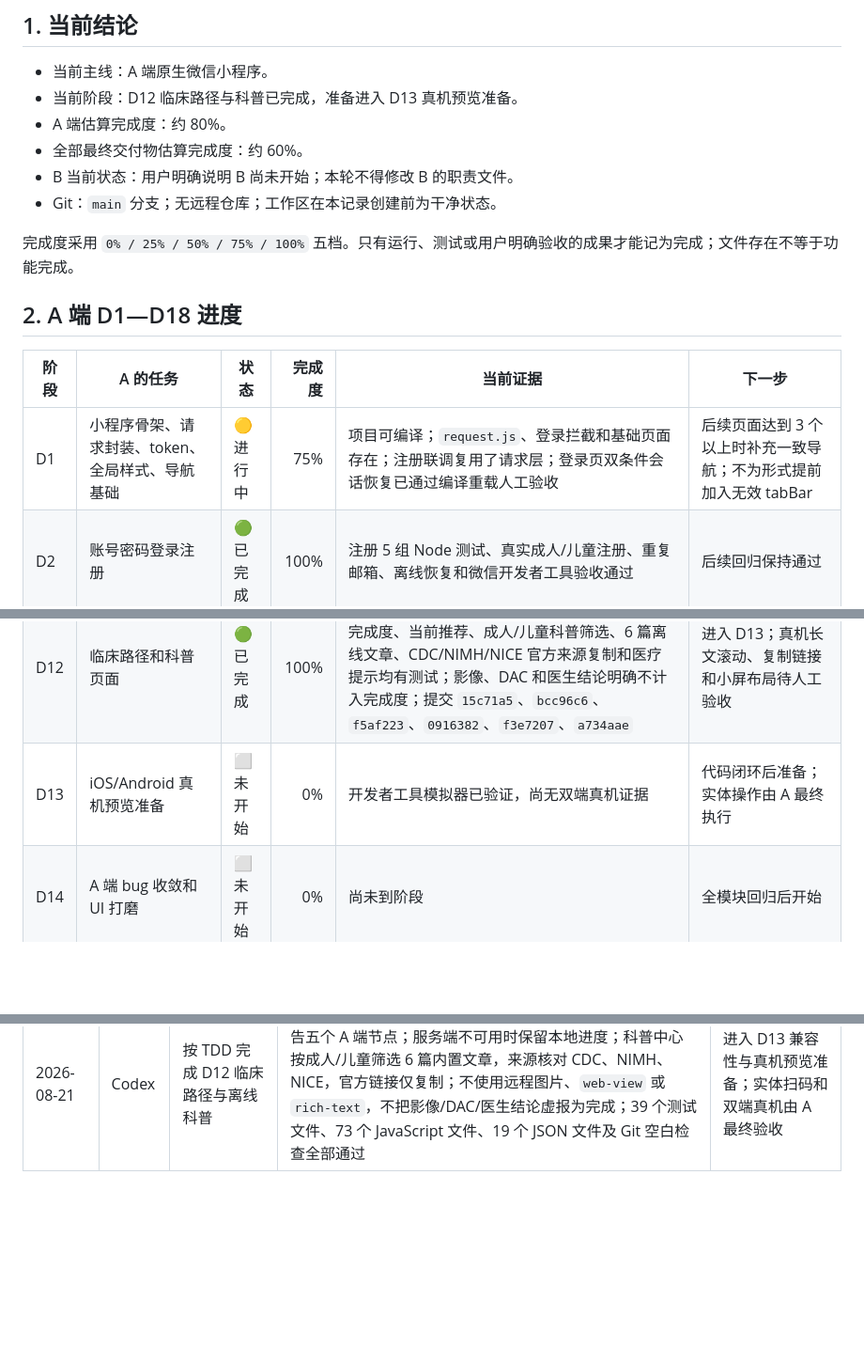
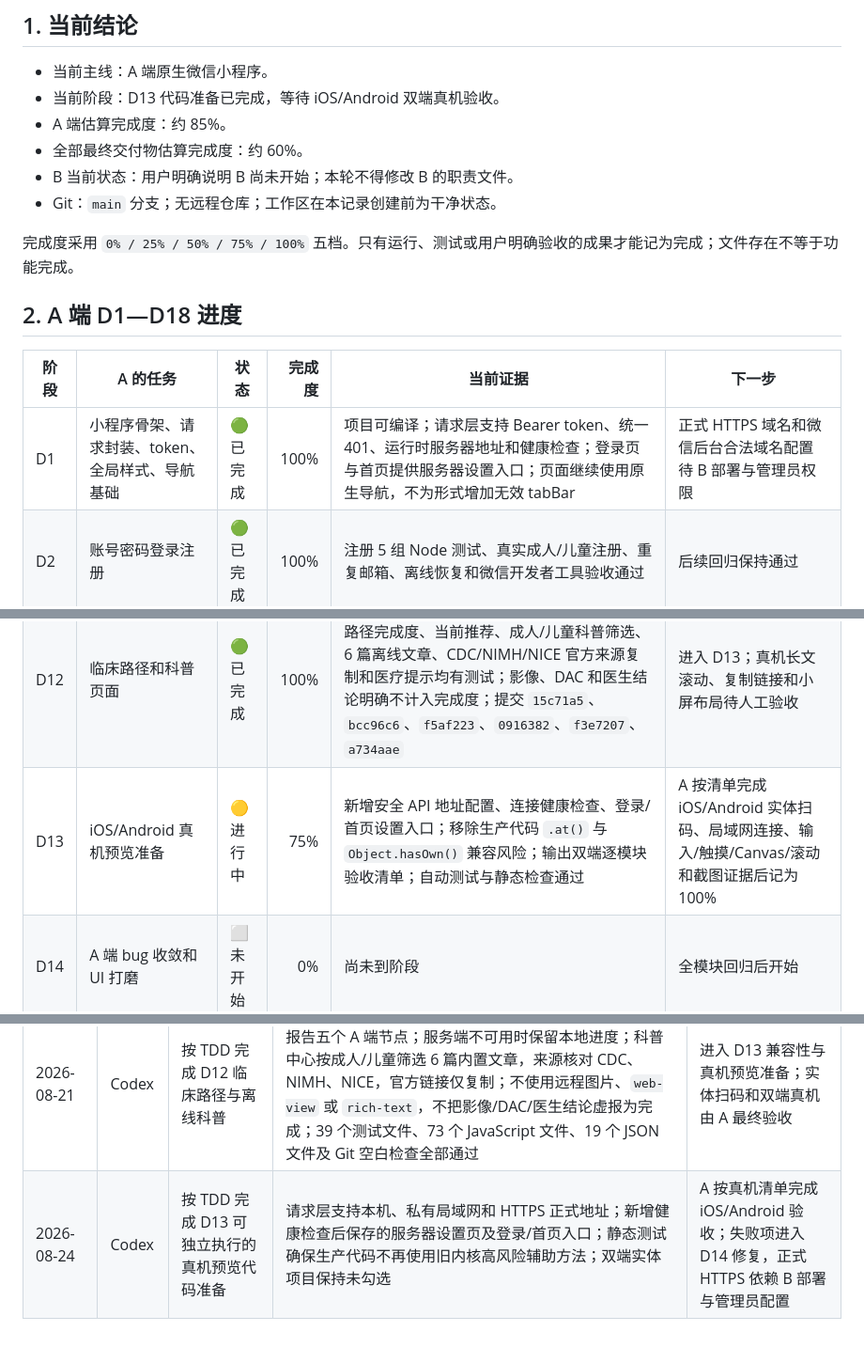
Before and after one commit to YKun12345/ADHD, a Markdown page: 项目任务与进度.md, 3 parts joined by grey strips. Shown at 94% size. GitHub-like rendering; blank space fills up the shorter version.

```diff
--- a/项目任务与进度.md
+++ b/项目任务与进度.md
@@ -5,8 +5,8 @@
 ## 1. 当前结论
 
 - 当前主线：A 端原生微信小程序。
-- 当前阶段：D12 临床路径与科普已完成，准备进入 D13 真机预览准备。
-- A 端估算完成度：约 80%。
+- 当前阶段：D13 代码准备已完成，等待 iOS/Android 双端真机验收。
+- A 端估算完成度：约 85%。
 - 全部最终交付物估算完成度：约 60%。
 - B 当前状态：用户明确说明 B 尚未开始；本轮不得修改 B 的职责文件。
 - Git：`main` 分支；无远程仓库；工作区在本记录创建前为干净状态。
@@ -17,7 +17,7 @@
 
 | 阶段 | A 的任务 | 状态 | 完成度 | 当前证据 | 下一步 |
 | --- | --- | --- | ---: | --- | --- |
-| D1 | 小程序骨架、请求封装、token、全局样式、导航基础 | 🟡 进行中 | 75% | 项目可编译；`request.js`、登录拦截和基础页面存在；注册联调复用了请求层；登录页双条件会话恢复已通过编译重载人工验收 | 后续页面达到 3 个以上时补充一致导航；不为形式提前加入无效 tabBar |
+| D1 | 小程序骨架、请求封装、token、全局样式、导航基础 | 🟢 已完成 | 100% | 项目可编译；请求层支持 Bearer token、统一 401、运行时服务器地址和健康检查；登录页与首页提供服务器设置入口；页面继续使用原生导航，不为形式增加无效 tabBar | 正式 HTTPS 域名和微信后台合法域名配置待 B 部署与管理员权限 |
 | D2 | 账号密码登录注册 | 🟢 已完成 | 100% | 注册 5 组 Node 测试、真实成人/儿童注册、重复邮箱、离线恢复和微信开发者工具验收通过 | 后续回归保持通过 |
 | D3 | 患者首页、14 天进度卡、今日任务、快捷入口 | 🟢 已完成 | 100% | 进度标准化、动态进度条、后端同步、本地缓存降级、数据来源和入口状态均有自动测试；“已同步”标签可见性与居中通过微信开发者工具人工验收；提交 `3daec6a`、`a006a8b`、`bd2224d` | 后续全流程视觉复核并入 D14 UI 验收 |
 | D4 | ASRS 18 题单题作答 | 🟢 已完成 | 100% | 18 题题库、五级选项、草稿、前后题、完整校验、重复提交保护、结果展示、儿童保护和成人首页入口均有测试；提交 `11ece1d`、`c28e1c1`、`709348e`、`2e05d13` | D5 增加 SNAP-IV；真实医学算分仍由 B 接口负责 |
@@ -29,7 +29,7 @@
 | D10 | 综合报告、雷达图和趋势图 | 🟢 已完成 | 100% | 服务端优先、本地降级汇总量表、Go/No-Go、Stroop 和 14 天追踪；成人/儿童五维雷达、注意力趋势、完成度、数据来源、空状态、白名单导航及医学免责声明均有测试；提交 `14848c8`、`b545b0a`、`e1638af`、`9b90049`、`7dc096b` | 进入 D11；服务端真实聚合待 B 接口联调，Canvas 真机清晰度待 D13 验收 |
 | D11 | AI 助手聊天 UI | 🟢 已完成 | 100% | 成人/儿童首页入口、三类上下文、最近 6 条会话、真实 `/ai/chat` 契约、输入边界、降级与引用标签、失败原消息重试、防重复点击、会话内存与纯文本安全展示均有测试；提交 `f4fe2ac`、`0c9a9ab`、`89fcc35`、`10d3f27` | 进入 D12；真实模型回答、真机键盘和长消息滚动待 B 联调及 D13 验收 |
 | D12 | 临床路径和科普页面 | 🟢 已完成 | 100% | 五节点 A-only 路径、本地优先/服务端补充、路径完成度、当前推荐、成人/儿童科普筛选、6 篇离线文章、CDC/NIMH/NICE 官方来源复制和医疗提示均有测试；影像、DAC 和医生结论明确不计入完成度；提交 `15c71a5`、`bcc96c6`、`f5af223`、`0916382`、`f3e7207`、`a734aae` | 进入 D13；真机长文滚动、复制链接和小屏布局待人工验收 |
-| D13 | iOS/Android 真机预览准备 | ⬜ 未开始 | 0% | 开发者工具模拟器已验证，尚无双端真机证据 | 代码闭环后准备；实体操作由 A 最终执行 |
+| D13 | iOS/Android 真机预览准备 | 🟡 进行中 | 75% | 新增安全 API 地址配置、连接健康检查、登录/首页设置入口；移除生产代码 `.at()` 与 `Object.hasOwn()` 兼容风险；输出双端逐模块验收清单；自动测试与静态检查通过 | A 按清单完成 iOS/Android 实体扫码、局域网连接、输入/触摸/Canvas/滚动和截图证据后记为 100% |
 | D14 | A 端 bug 收敛和 UI 打磨 | ⬜ 未开始 | 0% | 尚未到阶段 | 全模块回归后开始 |
 | D15 | 手机演示录屏 | ⬜ 未开始 | 0% | 尚无录屏 | 先制作分镜、文案和检查表；实体录制由 A 执行 |
 | D16 | 答辩 PPT 初稿 | ⬜ 未开始 | 0% | 尚未制作 | 完整闭环稳定后开始 |
@@ -84,3 +84,4 @@
 | 2026-08-21 | Codex | 按 TDD 完成 D10 综合报告 | 新增纯报告数据模型、最近有效量表缓存、首页报告入口、服务端优先与本地降级合并、成人/儿童五维雷达、认知汇总、14 天注意力趋势、资料完成度、来源与缺失状态；影像和模型明确标记为未接入，不伪造医学结果；31 个测试文件、59 个 JavaScript 文件、15 个 JSON 文件和 Git 空白检查全部通过 | 进入 D11 AI 助手聊天 UI；真实报告接口待 B 联调，Canvas 视觉待 D13/D14 验收 |
 | 2026-08-21 | Codex | 按 TDD 完成 D11 AI 助手聊天 UI | 对接只读 `/ai/chat` 契约，完成三类上下文、最近 6 条有效历史、成人/儿童安全引导、发送/降级/失败/重试状态、防重复点击、卸载保护、纯文本显示与敏感信息提示；聊天正文不写 storage，接口失败不伪造 AI 回答；34 个测试文件、64 个 JavaScript 文件、16 个 JSON 文件和 Git 空白检查全部通过，修改边界未出现 B 端文件 | 进入 D12 临床路径与科普；真实模型内容与真机键盘/滚动待 B 联调和 D13 验收 |
 | 2026-08-21 | Codex | 按 TDD 完成 D12 临床路径与离线科普 | 临床路径只统计账号、量表、两项认知、14 天追踪和综合报告五个 A 端节点；服务端不可用时保留本地进度；科普中心按成人/儿童筛选 6 篇内置文章，来源核对 CDC、NIMH、NICE，官方链接仅复制；不使用远程图片、`web-view` 或 `rich-text`，不把影像/DAC/医生结论虚报为完成；39 个测试文件、73 个 JavaScript 文件、19 个 JSON 文件及 Git 空白检查全部通过 | 进入 D13 兼容性与真机预览准备；实体扫码和双端真机由 A 最终验收 |
+| 2026-08-24 | Codex | 按 TDD 完成 D13 可独立执行的真机预览代码准备 | 请求层支持本机、私有局域网和 HTTPS 正式地址；新增健康检查后保存的服务器设置页及登录/首页入口；静态测试确保生产代码不再使用旧内核高风险辅助方法；双端实体项目保持未勾选 | A 按真机清单完成 iOS/Android 验收；失败项进入 D14 修复，正式 HTTPS 依赖 B 部署与管理员配置 |
```
Also changed, not shown: other parts of 项目任务与进度.md (+1 -1 lines), docs/2026-08-21-miniprogram-device-checklist.md (added, +196 -0 lines), 1 other file.
